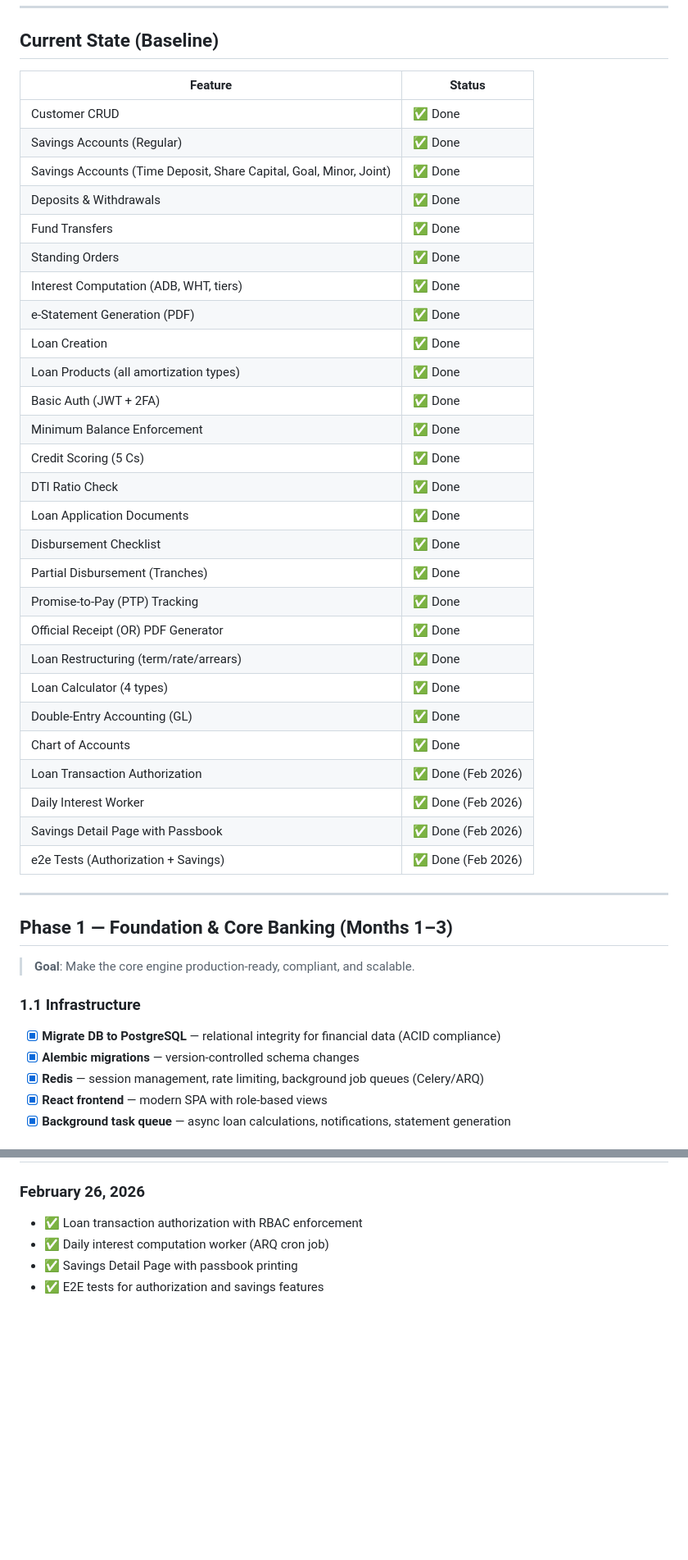
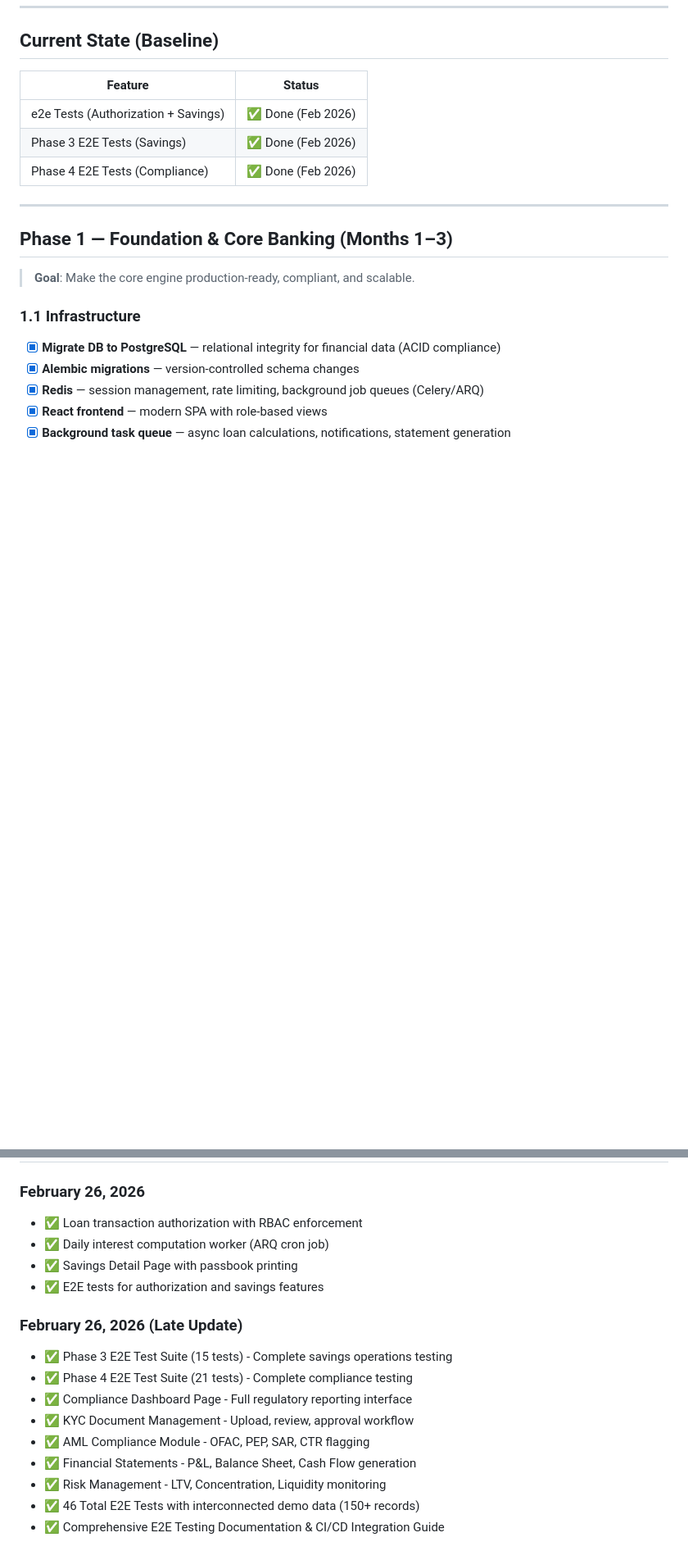
Before and after one commit to joeygracesabusido/financing, a Markdown page: lending-mvp/ROADMAP.md, 2 parts joined by grey strips. Shown at 82% size. GitHub-like rendering; blank space fills up the shorter version.

```diff
--- a/lending-mvp/ROADMAP.md
+++ b/lending-mvp/ROADMAP.md
@@ -8,33 +8,9 @@
 
 | Feature | Status |
 |---|---|
-| Customer CRUD | ✅ Done |
-| Savings Accounts (Regular) | ✅ Done |
-| Savings Accounts (Time Deposit, Share Capital, Goal, Minor, Joint) | ✅ Done |
-| Deposits & Withdrawals | ✅ Done |
-| Fund Transfers | ✅ Done |
-| Standing Orders | ✅ Done |
-| Interest Computation (ADB, WHT, tiers) | ✅ Done |
-| e-Statement Generation (PDF) | ✅ Done |
-| Loan Creation | ✅ Done |
-| Loan Products (all amortization types) | ✅ Done |
-| Basic Auth (JWT + 2FA) | ✅ Done |
-| Minimum Balance Enforcement | ✅ Done |
-| Credit Scoring (5 Cs) | ✅ Done |
-| DTI Ratio Check | ✅ Done |
-| Loan Application Documents | ✅ Done |
-| Disbursement Checklist | ✅ Done |
-| Partial Disbursement (Tranches) | ✅ Done |
-| Promise-to-Pay (PTP) Tracking | ✅ Done |
-| Official Receipt (OR) PDF Generator | ✅ Done |
-| Loan Restructuring (term/rate/arrears) | ✅ Done |
-| Loan Calculator (4 types) | ✅ Done |
-| Double-Entry Accounting (GL) | ✅ Done |
-| Chart of Accounts | ✅ Done |
-| Loan Transaction Authorization | ✅ Done (Feb 2026) |
-| Daily Interest Worker | ✅ Done (Feb 2026) |
-| Savings Detail Page with Passbook | ✅ Done (Feb 2026) |
 | e2e Tests (Authorization + Savings) | ✅ Done (Feb 2026) |
+| Phase 3 E2E Tests (Savings) | ✅ Done (Feb 2026) |
+| Phase 4 E2E Tests (Compliance) | ✅ Done (Feb 2026) |
 
 ---
 
@@ -336,3 +395,14 @@
 - ✅ Daily interest computation worker (ARQ cron job)
 - ✅ Savings Detail Page with passbook printing
 - ✅ E2E tests for authorization and savings features
+
+### February 26, 2026 (Late Update)
+- ✅ Phase 3 E2E Test Suite (15 tests) - Complete savings operations testing
+- ✅ Phase 4 E2E Test Suite (21 tests) - Complete compliance testing
+- ✅ Compliance Dashboard Page - Full regulatory reporting interface
+- ✅ KYC Document Management - Upload, review, approval workflow
+- ✅ AML Compliance Module - OFAC, PEP, SAR, CTR flagging
+- ✅ Financial Statements - P&L, Balance Sheet, Cash Flow generation
+- ✅ Risk Management - LTV, Concentration, Liquidity monitoring
+- ✅ 46 Total E2E Tests with interconnected demo data (150+ records)
+- ✅ Comprehensive E2E Testing Documentation & CI/CD Integration Guide
```
Also changed, not shown: other parts of lending-mvp/ROADMAP.md (+84 -1 lines).
